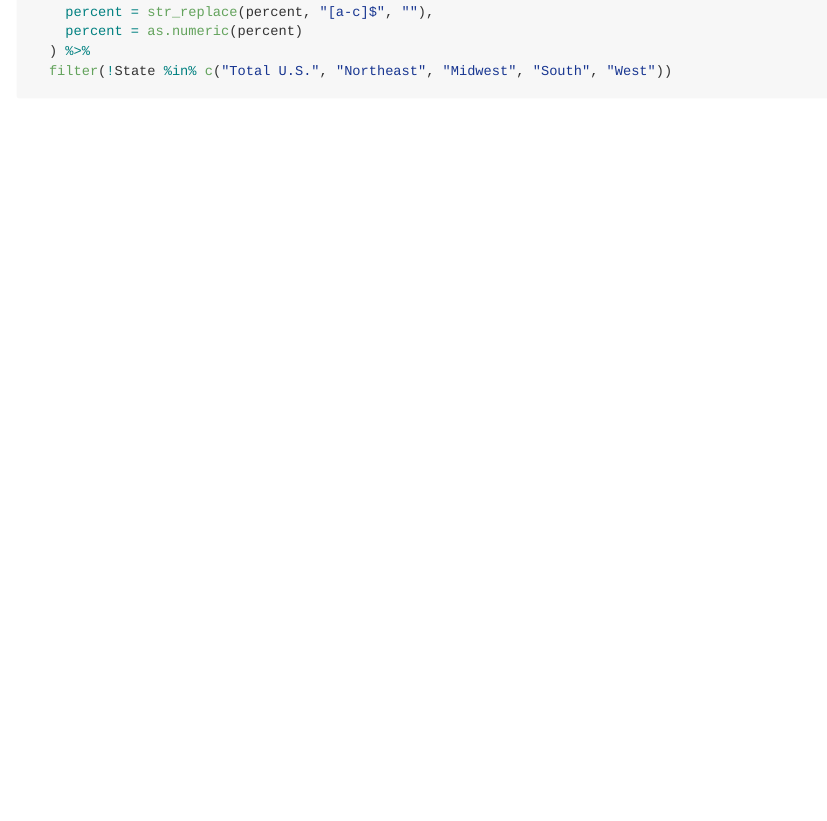
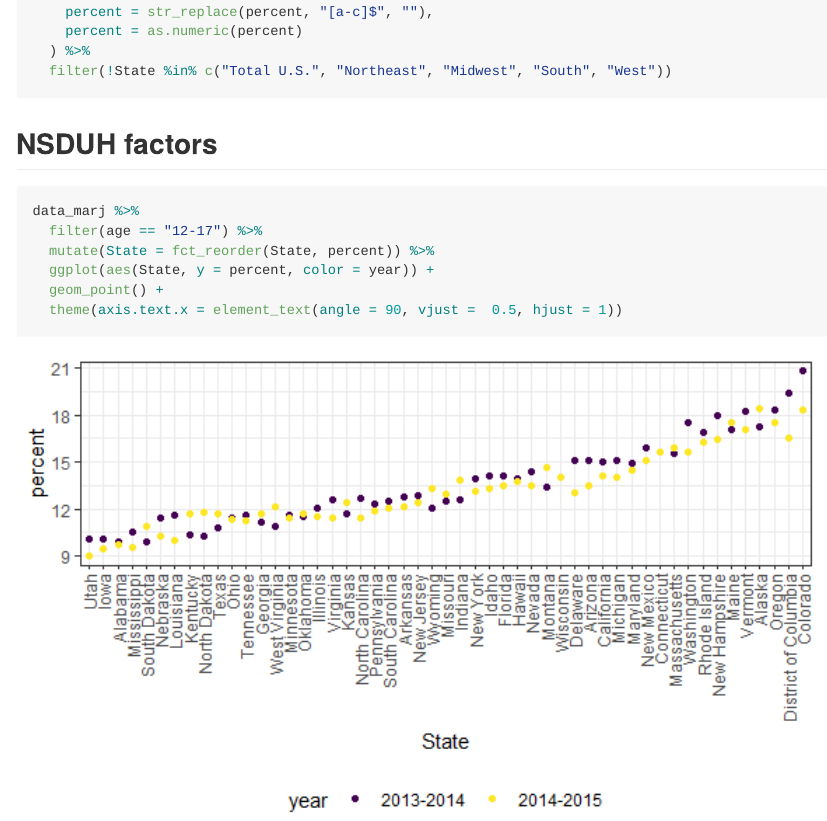
Before and after one commit to clarkbrendenj/wrangling_ii, an R Markdown document (wrangling_ii_strings.Rmd): the page in a window 1100 px wide, from 4000 px down. The pictures show the output file wrangling_ii_strings.md that the author committed with the source, drawn offline in the style of GitHub; long lines of code are wrapped.

Commit message:
NSDH factors

````diff
--- a/wrangling_ii_strings.Rmd
+++ b/wrangling_ii_strings.Rmd
@@ -153,3 +153,14 @@ data_marj =
   ) %>%
   filter(!State %in% c("Total U.S.", "Northeast", "Midwest", "South", "West"))
 ```
+
+## NSDUH factors
+
+```{r}
+data_marj %>%
+  filter(age == "12-17") %>%
+  mutate(State = fct_reorder(State, percent)) %>%
+  ggplot(aes(State, y = percent, color = year)) +
+  geom_point() +
+  theme(axis.text.x = element_text(angle = 90, vjust =  0.5, hjust = 1))
+```
````
Also changed, not shown: wrangling_ii_strings.md, wrangling_ii_strings_files/figure-gfm/unnamed-chunk-8-1.png (added).
